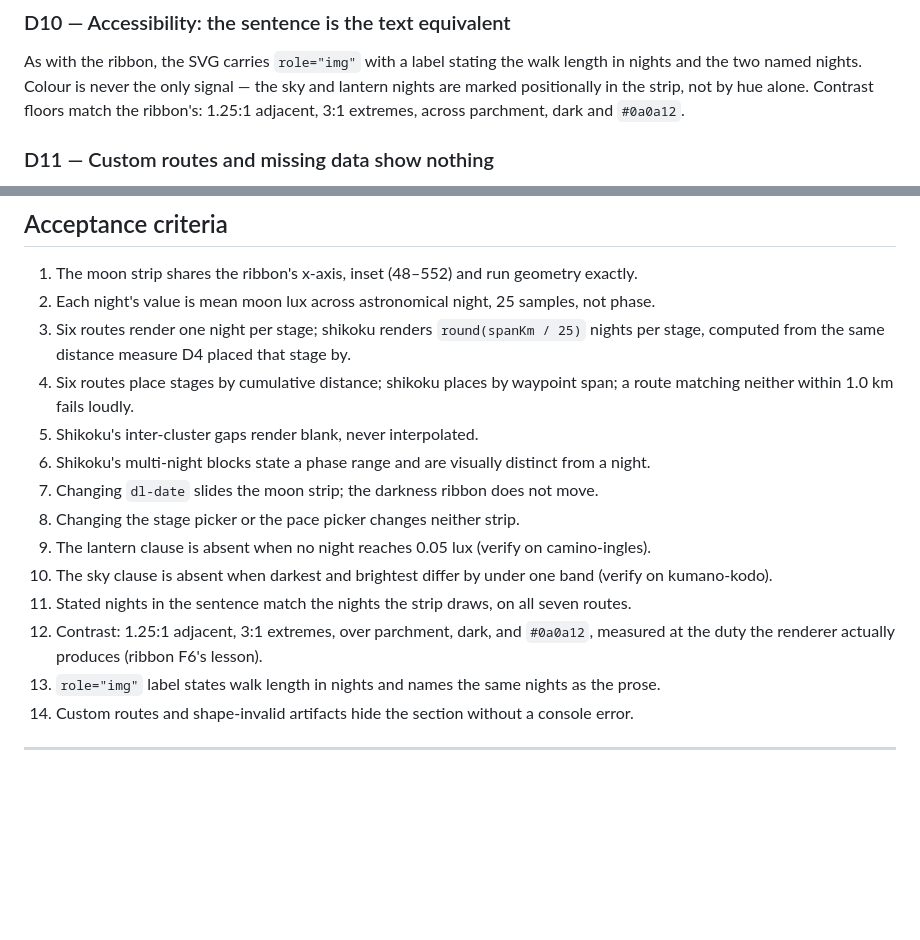
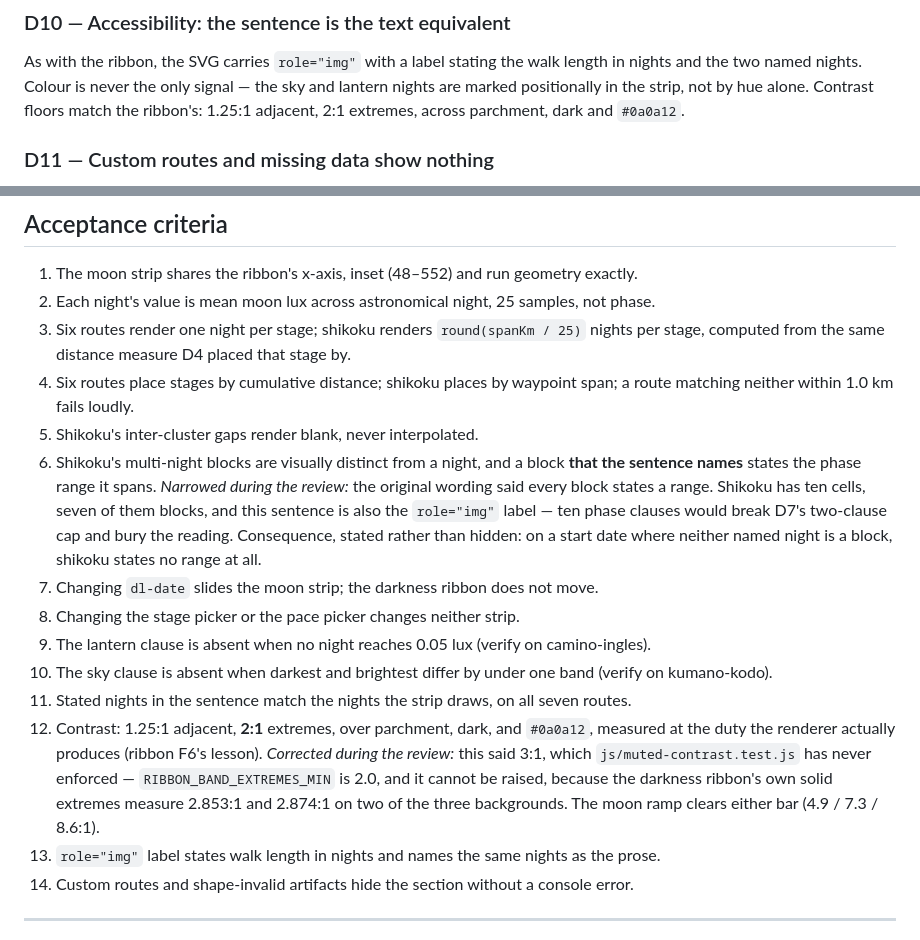
Before and after one commit to walktalkmeditate/pilgrim-landing, a Markdown page: docs/specs/2026-08-13-night-worth-walking.md, 2 parts joined by grey strips. Drawn GitHub-style; blank space fills up the shorter version.

Commit message:
docs(night): two acceptance criteria say what shipped
AC #6 claimed every shikoku block states a phase range. Only named blocks
do. Shikoku has ten cells, seven of them blocks, and the sentence is also
the aria-label — ten phase clauses would break D7's two-clause cap. The
criterion now says what was built, and states the consequence rather than
hiding it: on a start date where neither named night is a block, shikoku
states no range.

AC #12 claimed a 3:1 extremes floor. js/muted-contrast.test.js has never
enforced that — RIBBON_BAND_EXTREMES_MIN is 2.0 — and it cannot be
raised, because the darkness ribbon's own solid extremes measure 2.853:1
and 2.874:1 on two of the three backgrounds. The moon ramp clears either
bar at 4.9/7.3/8.6:1, so nothing visual changes; the number was simply
wrong, in a document whose whole job is to be checkable.

Co-Authored-By: Claude Opus 5 (1M context) <noreply@anthropic.com>

```diff
--- a/docs/specs/2026-08-13-night-worth-walking.md
+++ b/docs/specs/2026-08-13-night-worth-walking.md
@@ -173,7 +173,7 @@ does not react to pace either.
 As with the ribbon, the SVG carries `role="img"` with a label stating the walk length in
 nights and the two named nights. Colour is never the only signal — the sky and lantern
 nights are marked positionally in the strip, not by hue alone. Contrast floors match the
-ribbon's: 1.25:1 adjacent, 3:1 extremes, across parchment, dark and `#0a0a12`.
+ribbon's: 1.25:1 adjacent, 2:1 extremes, across parchment, dark and `#0a0a12`.
 
 ### D11 — Custom routes and missing data show nothing
 
@@ -203,15 +203,24 @@ too — one malformed-artifact path, not two.
 4. Six routes place stages by cumulative distance; shikoku places by waypoint span; a route
    matching neither within 1.0 km fails loudly.
 5. Shikoku's inter-cluster gaps render blank, never interpolated.
-6. Shikoku's multi-night blocks state a phase range and are visually distinct from a night.
+6. Shikoku's multi-night blocks are visually distinct from a night, and a block **that the
+   sentence names** states the phase range it spans. *Narrowed during the review:* the
+   original wording said every block states a range. Shikoku has ten cells, seven of them
+   blocks, and this sentence is also the `role="img"` label — ten phase clauses would break
+   D7's two-clause cap and bury the reading. Consequence, stated rather than hidden: on a
+   start date where neither named night is a block, shikoku states no range at all.
 7. Changing `dl-date` slides the moon strip; the darkness ribbon does not move.
 8. Changing the stage picker or the pace picker changes neither strip.
 9. The lantern clause is absent when no night reaches 0.05 lux (verify on camino-ingles).
 10. The sky clause is absent when darkest and brightest differ by under one band (verify on
     kumano-kodo).
 11. Stated nights in the sentence match the nights the strip draws, on all seven routes.
-12. Contrast: 1.25:1 adjacent, 3:1 extremes, over parchment, dark, and `#0a0a12`, measured
-    at the duty the renderer actually produces (ribbon F6's lesson).
+12. Contrast: 1.25:1 adjacent, **2:1** extremes, over parchment, dark, and `#0a0a12`,
+    measured at the duty the renderer actually produces (ribbon F6's lesson).
+    *Corrected during the review:* this said 3:1, which `js/muted-contrast.test.js` has
+    never enforced — `RIBBON_BAND_EXTREMES_MIN` is 2.0, and it cannot be raised, because
+    the darkness ribbon's own solid extremes measure 2.853:1 and 2.874:1 on two of the
+    three backgrounds. The moon ramp clears either bar (4.9 / 7.3 / 8.6:1).
 13. `role="img"` label states walk length in nights and names the same nights as the prose.
 14. Custom routes and shape-invalid artifacts hide the section without a console error.
 
```
